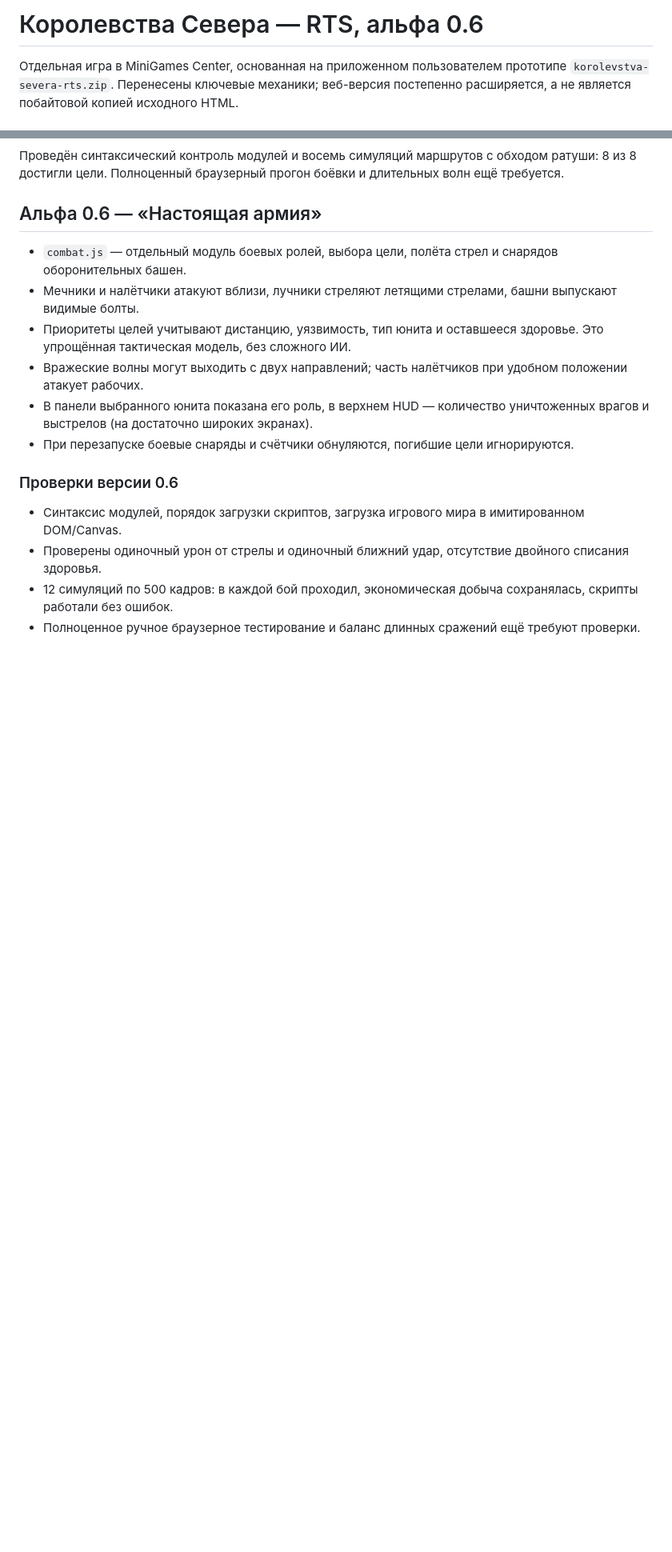
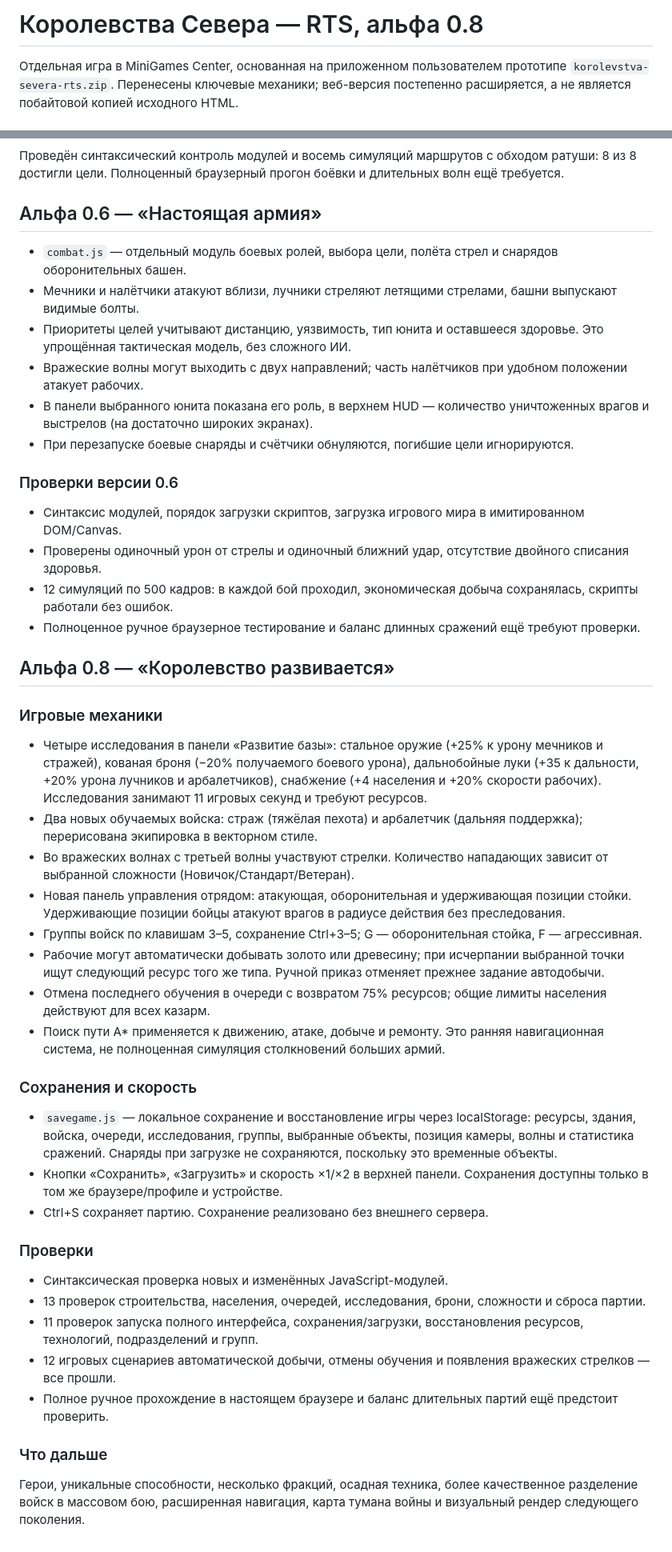
Before and after one commit to koraevgog-create/minigames-center, a Markdown page: games/korolevstva-severa/README.md, 2 parts joined by grey strips. Shown at 80% size. GitHub-like rendering; blank space fills up the shorter version.

Commit message:
Document Northern Kingdoms v0.8 extensive strategic expansion and test coverage

```diff
--- a/games/korolevstva-severa/README.md
+++ b/games/korolevstva-severa/README.md
@@ -1,4 +1,4 @@
-# Королевства Севера — RTS, альфа 0.6
+# Королевства Севера — RTS, альфа 0.8
 
 Отдельная игра в MiniGames Center, основанная на приложенном пользователем прототипе `korolevstva-severa-rts.zip`. Перенесены ключевые механики; веб-версия постепенно расширяется, а не является побайтовой копией исходного HTML.
 
@@ -73,3 +73,30 @@
 - Проверены одиночный урон от стрелы и одиночный ближний удар, отсутствие двойного списания здоровья.
 - 12 симуляций по 500 кадров: в каждой бой проходил, экономическая добыча сохранялась, скрипты работали без ошибок.
 - Полноценное ручное браузерное тестирование и баланс длинных сражений ещё требуют проверки.
+
+## Альфа 0.8 — «Королевство развивается»
+
+### Игровые механики
+- Четыре исследования в панели «Развитие базы»: стальное оружие (+25% к урону мечников и стражей), кованая броня (−20% получаемого боевого урона), дальнобойные луки (+35 к дальности, +20% урона лучников и арбалетчиков), снабжение (+4 населения и +20% скорости рабочих). Исследования занимают 11 игровых секунд и требуют ресурсов.
+- Два новых обучаемых войска: страж (тяжёлая пехота) и арбалетчик (дальняя поддержка); перерисована экипировка в векторном стиле.
+- Во вражеских волнах с третьей волны участвуют стрелки. Количество нападающих зависит от выбранной сложности (Новичок/Стандарт/Ветеран).
+- Новая панель управления отрядом: атакующая, оборонительная и удерживающая позиции стойки. Удерживающие позиции бойцы атакуют врагов в радиусе действия без преследования.
+- Группы войск по клавишам 3–5, сохранение Ctrl+3–5; G — оборонительная стойка, F — агрессивная.
+- Рабочие могут автоматически добывать золото или древесину; при исчерпании выбранной точки ищут следующий ресурс того же типа. Ручной приказ отменяет прежнее задание автодобычи.
+- Отмена последнего обучения в очереди с возвратом 75% ресурсов; общие лимиты населения действуют для всех казарм.
+- Поиск пути A* применяется к движению, атаке, добыче и ремонту. Это ранняя навигационная система, не полноценная симуляция столкновений больших армий.
+
+### Сохранения и скорость
+- `savegame.js` — локальное сохранение и восстановление игры через localStorage: ресурсы, здания, войска, очереди, исследования, группы, выбранные объекты, позиция камеры, волны и статистика сражений. Снаряды при загрузке не сохраняются, поскольку это временные объекты.
+- Кнопки «Сохранить», «Загрузить» и скорость ×1/×2 в верхней панели. Сохранения доступны только в том же браузере/профиле и устройстве.
+- Ctrl+S сохраняет партию. Сохранение реализовано без внешнего сервера.
+
+### Проверки
+- Синтаксическая проверка новых и изменённых JavaScript-модулей.
+- 13 проверок строительства, населения, очередей, исследования, брони, сложности и сброса партии.
+- 11 проверок запуска полного интерфейса, сохранения/загрузки, восстановления ресурсов, технологий, подразделений и групп.
+- 12 игровых сценариев автоматической добычи, отмены обучения и появления вражеских стрелков — все прошли.
+- Полное ручное прохождение в настоящем браузере и баланс длительных партий ещё предстоит проверить.
+
+### Что дальше
+Герои, уникальные способности, несколько фракций, осадная техника, более качественное разделение войск в массовом бою, расширенная навигация, карта тумана войны и визуальный рендер следующего поколения.
```
